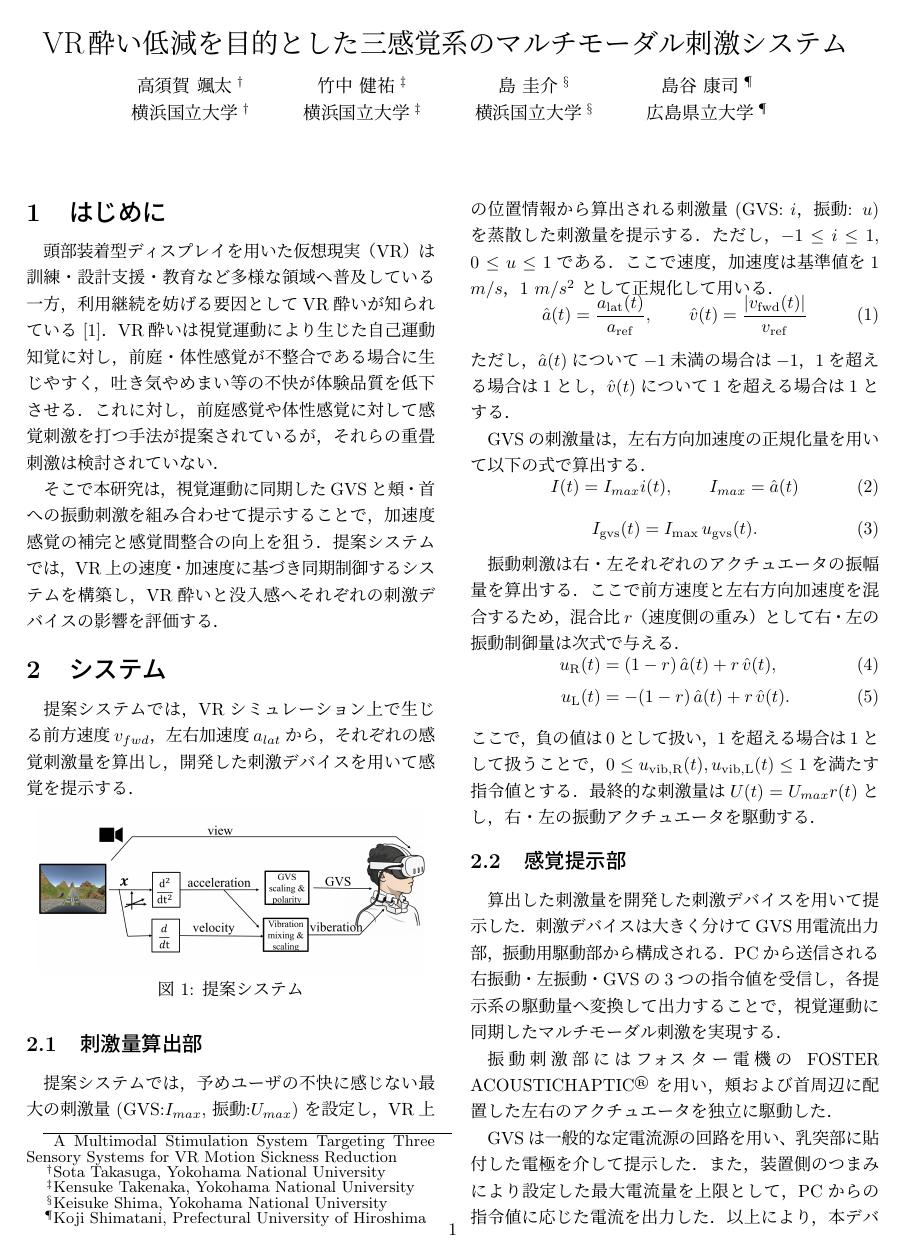
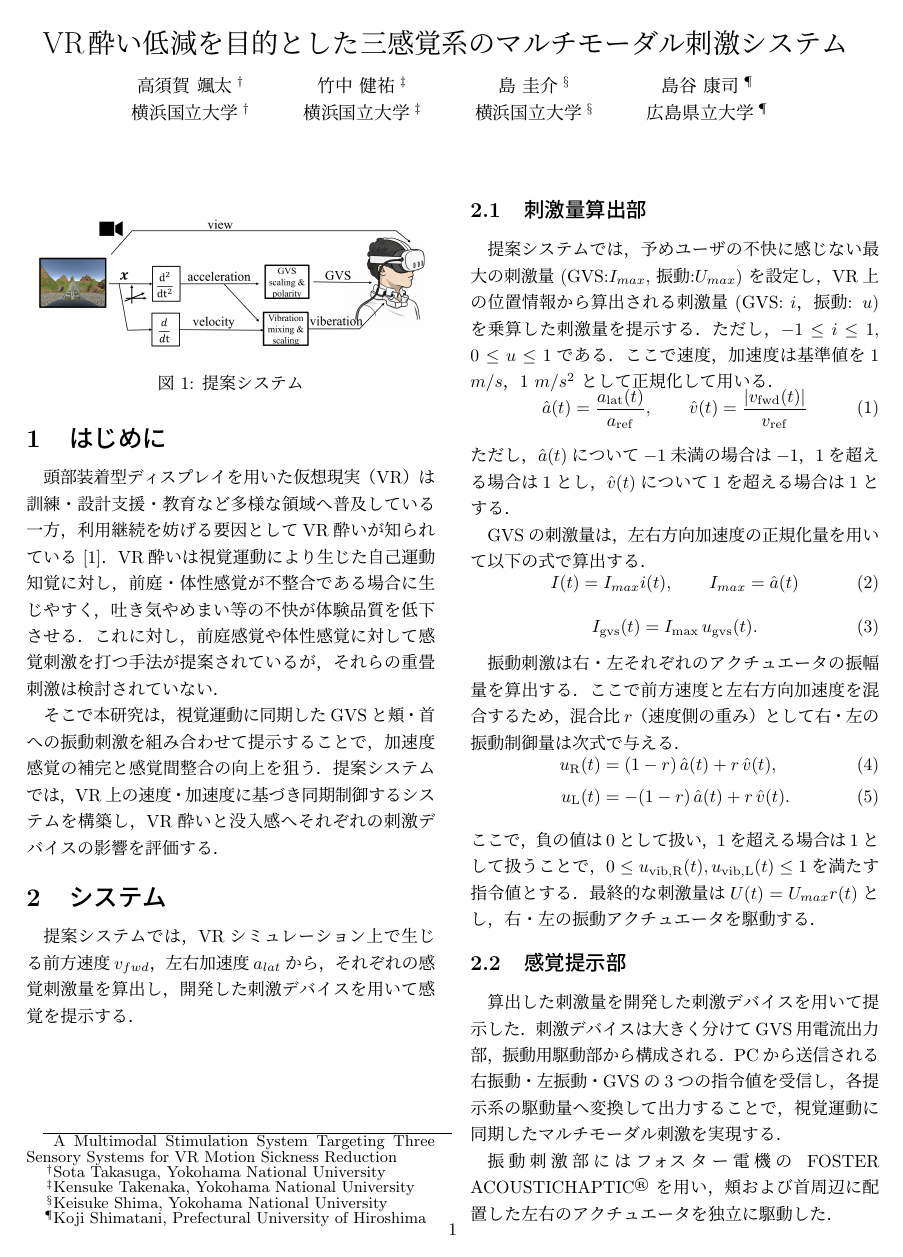
Before and after one commit to takasuka00/ipsj, a LaTeX document (src/main.tex): page 1 of 2 before the commit and page 1 of 3 after it. The pictures show the PDF file out/main.pdf that the author committed with the source.

Commit message:
図差し替え

```diff
--- a/src/main.tex
+++ b/src/main.tex
@@ -77,7 +77,7 @@
     \section{システム}
     提案システムでは，VRシミュレーション上で生じる前方速度$v_{fwd}$，左右加速度$a_{lat}$から，それぞれの感覚刺激量を算出し，開発した刺激デバイスを用いて感覚を提示する．
 
-    \begin{figure}[H]
+    \begin{figure}[tbp]
         \centering
         \includegraphics[width=0.95\columnwidth]{overview.png}
         \caption{提案システム}
@@ -85,7 +85,7 @@
     \end{figure}
 
     \subsection{刺激量算出部}
-    提案システムでは，予めユーザの不快に感じない最大の刺激量 (GVS:$I_{max}$, 振動:$U_{max}$) を設定し，VR上の位置情報から算出される刺激量 (GVS: $i$，振動: $u$) を蒸散した刺激量を提示する．ただし，$-1\le i\le 1$, $0\le u\le 1$である．ここで速度，加速度は基準値を1 $m/s$，1 $m/s^2$ として正規化して用いる．
+    提案システムでは，予めユーザの不快に感じない最大の刺激量 (GVS:$I_{max}$, 振動:$U_{max}$) を設定し，VR上の位置情報から算出される刺激量 (GVS: $i$，振動: $u$) を乗算した刺激量を提示する．ただし，$-1\le i\le 1$, $0\le u\le 1$である．ここで速度，加速度は基準値を1 $m/s$，1 $m/s^2$ として正規化して用いる．
     \begin{equation}
         \hat{a}(t)=\frac{a_{\mathrm{lat}}(t)}{a_{\mathrm{ref}}},\qquad
         \hat{v}(t)=\frac{|v_{\mathrm{fwd}}(t)|}{v_{\mathrm{ref}}}
@@ -121,7 +121,7 @@
     \subsection{条件}
     被験者はHMDを装着し，Unity上で提示されるコースター体験タスクを実施した．タスク時間は1分とし，簡易化のため視点運動は左右方向の運動成分のみを持つように設計した．図\ref{fig:exp_task}に被験者装着の様子とタスク画面を示す．
 
-    \begin{figure}[H]
+    \begin{figure}[tbp]
         \centering
         \begin{subfigure}[b]{0.48\columnwidth}
             \centering
@@ -142,7 +142,7 @@
 
     実験では前庭電気刺激について無・弱（感覚閾値未満）・強（約$2\,\mathrm{mA}$）の3水準，振動刺激について無・有の2水準とし，$3\times2$の計6条件を設定した．刺激条件の対応を表\ref{tab:conditions}に示す．感覚閾値は被験者ごとに同定し，弱条件は主観的に知覚されない範囲で設定した．強条件は約$2\,\mathrm{mA}$を目安に設定した．各条件は3試行とし，条件順は被験者ごとにランダムに決定した．
 
-    \begin{table}[H]
+    \begin{table}[tbp]
         \centering
         \footnotesize
         \caption{実験条件（刺激条件の対応）}
@@ -168,7 +168,7 @@
 
     図\ref{fig:imm}に没入感変化を示す．没入感は刺激条件によって変化し，特に振動刺激を含む条件で向上傾向が見られる．没入感に関しては個人差や分散が大きくなりやすく，刺激タイミングや強度変調が視覚運動と不整合になる場合には効果が一様にならない可能性がある．したがって，今後は同期誤差の定量化と個人適応（閾値同定や強度スケーリング）を導入し，VR酔い低減と没入感向上の両立を図る必要がある．
 
-    \begin{figure}[H]
+    \begin{figure}[tbp]
         \centering
         \begin{subfigure}[b]{0.48\columnwidth}
             \centering
```
Also changed, not shown: out/main.pdf, src/pictures/VRSQ_diff.png, src/pictures/immersive_diff.png, 4 other files.
